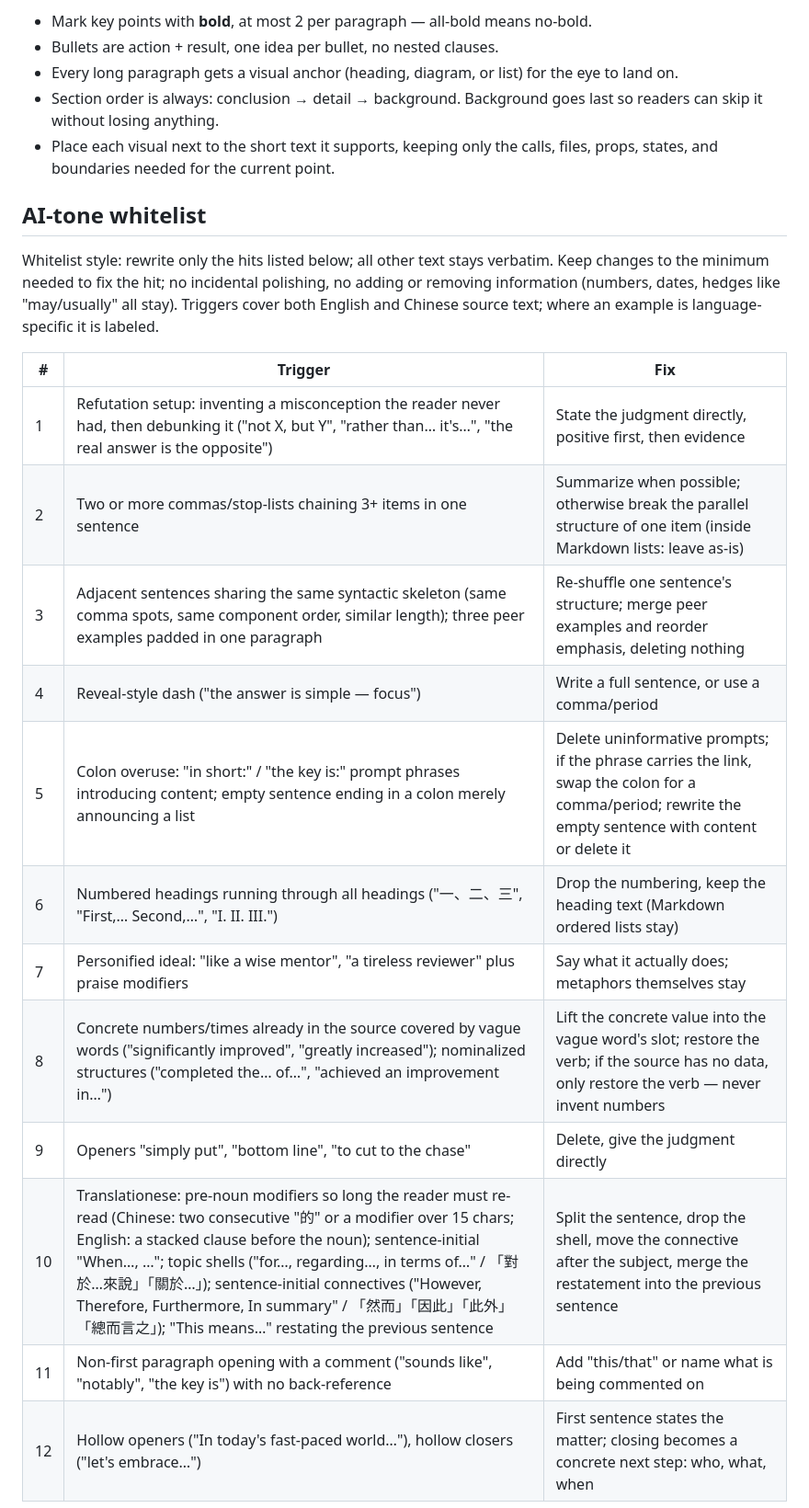
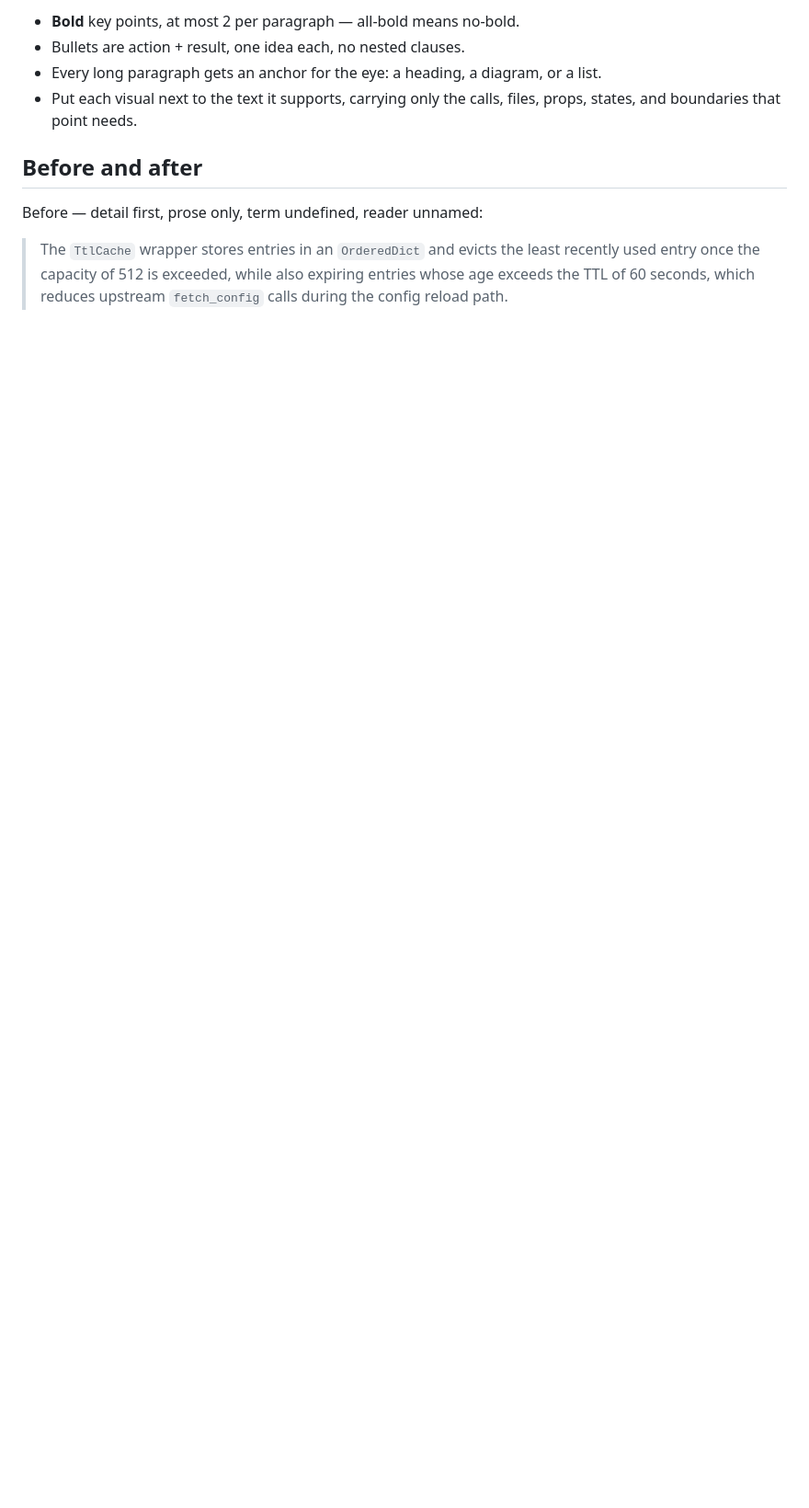
Before and after one commit to tp6gw94/skills, a Markdown page: humanreadable-doc/SKILL.md, the part around one of its changes. Shown at 92% size. Drawn GitHub-style; blank space fills up the shorter version.

```diff
--- a/humanreadable-doc/SKILL.md
+++ b/humanreadable-doc/SKILL.md
@@ -40,26 +57,12 @@ One visual carries one point; labels are short plain phrases; one lead-in senten
 
-- Mark key points with **bold**, at most 2 per paragraph — all-bold means no-bold.
-- Bullets are action + result, one idea per bullet, no nested clauses.
-- Every long paragraph gets a visual anchor (heading, diagram, or list) for the eye to land on.
-- Section order is always: conclusion → detail → background. Background goes last so readers can skip it without losing anything.
-- Place each visual next to the short text it supports, keeping only the calls, files, props, states, and boundaries needed for the current point.
+- **Bold** key points, at most 2 per paragraph — all-bold means no-bold.
+- Bullets are action + result, one idea each, no nested clauses.
+- Every long paragraph gets an anchor for the eye: a heading, a diagram, or a list.
+- Put each visual next to the text it supports, carrying only the calls, files, props, states, and boundaries that point needs.
 
-## AI-tone whitelist
+## Before and after
 
-Whitelist style: rewrite only the hits listed below; all other text stays verbatim. Keep changes to the minimum needed to fix the hit; no incidental polishing, no adding or removing information (numbers, dates, hedges like "may/usually" all stay). Triggers cover both English and Chinese source text; where an example is language-specific it is labeled.
+Before — detail first, prose only, term undefined, reader unnamed:
 
-| # | Trigger | Fix |
-|---|---------|-----|
-| 1 | Refutation setup: inventing a misconception the reader never had, then debunking it ("not X, but Y", "rather than… it's…", "the real answer is the opposite") | State the judgment directly, positive first, then evidence |
-| 2 | Two or more commas/stop-lists chaining 3+ items in one sentence | Summarize when possible; otherwise break the parallel structure of one item (inside Markdown lists: leave as-is) |
-| 3 | Adjacent sentences sharing the same syntactic skeleton (same comma spots, same component order, similar length); three peer examples padded in one paragraph | Re-shuffle one sentence's structure; merge peer examples and reorder emphasis, deleting nothing |
-| 4 | Reveal-style dash ("the answer is simple — focus") | Write a full sentence, or use a comma/period |
-| 5 | Colon overuse: "in short:" / "the key is:" prompt phrases introducing content; empty sentence ending in a colon merely announcing a list | Delete uninformative prompts; if the phrase carries the link, swap the colon for a comma/period; rewrite the empty sentence with content or delete it |
-| 6 | Numbered headings running through all headings ("一、二、三", "First,… Second,…", "I. II. III.") | Drop the numbering, keep the heading text (Markdown ordered lists stay) |
-| 7 | Personified ideal: "like a wise mentor", "a tireless reviewer" plus praise modifiers | Say what it actually does; metaphors themselves stay |
-| 8 | Concrete numbers/times already in the source covered by vague words ("significantly improved", "greatly increased"); nominalized structures ("completed the… of…", "achieved an improvement in…") | Lift the concrete value into the vague word's slot; restore the verb; if the source has no data, only restore the verb — never invent numbers |
-| 9 | Openers "simply put", "bottom line", "to cut to the chase" | Delete, give the judgment directly |
-| 10 | Translationese: pre-noun modifiers so long the reader must re-read (Chinese: two consecutive "的" or a modifier over 15 chars; English: a stacked clause before the noun); sentence-initial "When…, …"; topic shells ("for…, regarding…, in terms of…" / 「對於…來說」「關於…」); sentence-initial connectives ("However, Therefore, Furthermore, In summary" / 「然而」「因此」「此外」「總而言之」); "This means…" restating the previous sentence | Split the sentence, drop the shell, move the connective after the subject, merge the restatement into the previous sentence |
-| 11 | Non-first paragraph opening with a comment ("sounds like", "notably", "the key is") with no back-reference | Add "this/that" or name what is being commented on |
-| 12 | Hollow openers ("In today's fast-paced world…"), hollow closers ("let's embrace…") | First sentence states the matter; closing becomes a concrete next step: who, what, when |
+> The `TtlCache` wrapper stores entries in an `OrderedDict` and evicts the least recently used entry once the capacity of 512 is exceeded, while also expiring entries whose age exceeds the TTL of 60 seconds, which reduces upstream `fetch_config` calls during the config reload path.
 
```
Also changed, not shown: other parts of humanreadable-doc/SKILL.md (+60 -25 lines).
